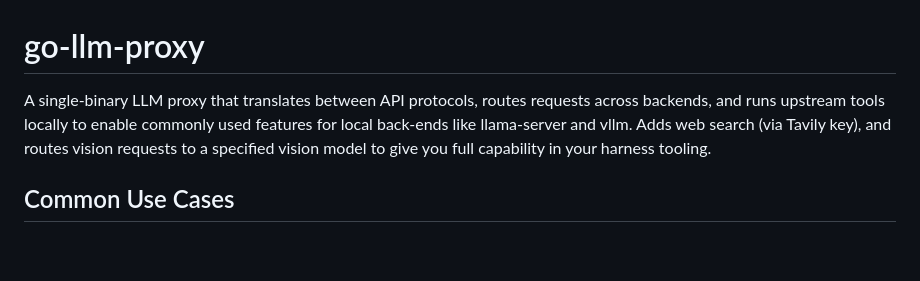
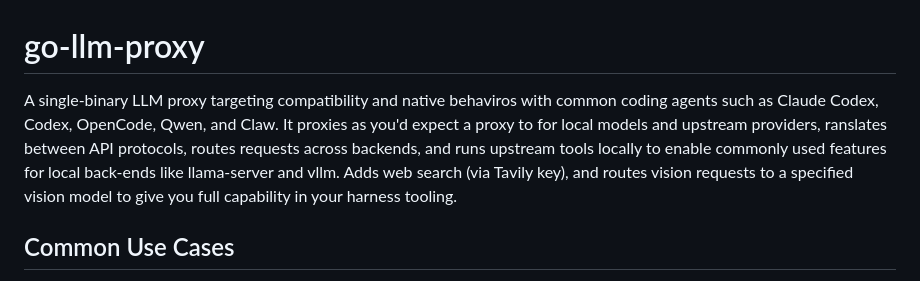
Before and after one commit to yatesdr/go-llm-proxy, a Markdown page: README.md, the part around the change. Drawn GitHub-style; blank space fills up the shorter version.

```diff
--- a/README.md
+++ b/README.md
@@ -1,6 +1,6 @@
 # go-llm-proxy
 
-A single-binary LLM proxy that translates between API protocols, routes requests across backends, and runs upstream tools locally to enable commonly used features for local back-ends like llama-server and vllm.  Adds web search (via Tavily key), and routes vision requests to a specified vision model to give you full capability in your harness tooling.
+A single-binary LLM proxy targeting compatibility and native behaviros with common coding agents such as Claude Codex, Codex, OpenCode, Qwen, and Claw.    It proxies as you'd expect a proxy to for local models and upstream providers, ranslates between API protocols, routes requests across backends, and runs upstream tools locally to enable commonly used features for local back-ends like llama-server and vllm.  Adds web search (via Tavily key), and routes vision requests to a specified vision model to give you full capability in your harness tooling.
 
 ## Common Use Cases
 You need data security and self-host models or have upstream secure vendors (Azure, Bedrock, etc) that don't have all the expected supported tooling you're used to.   You want to use glm-5.1 for planning and MiniMax-M2.5 for implementation and agent work, with qwen-3.5 as your vision processor;  you want to connect using claude code and codex and have it 'just work'.  You upload a pdf and it works, you upload an image and that works too.  Call for a web search?  The proxy intercepts natively and sends it through tavily.
```
